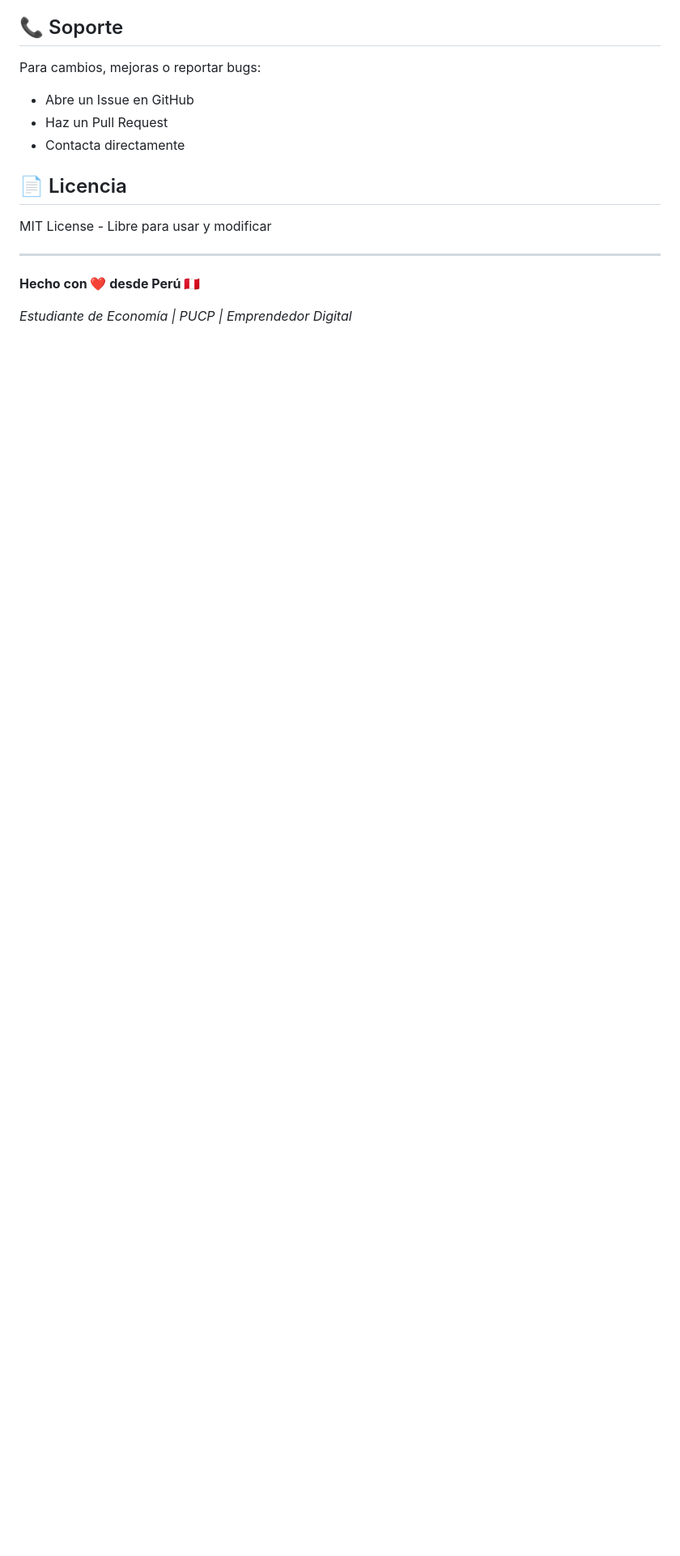
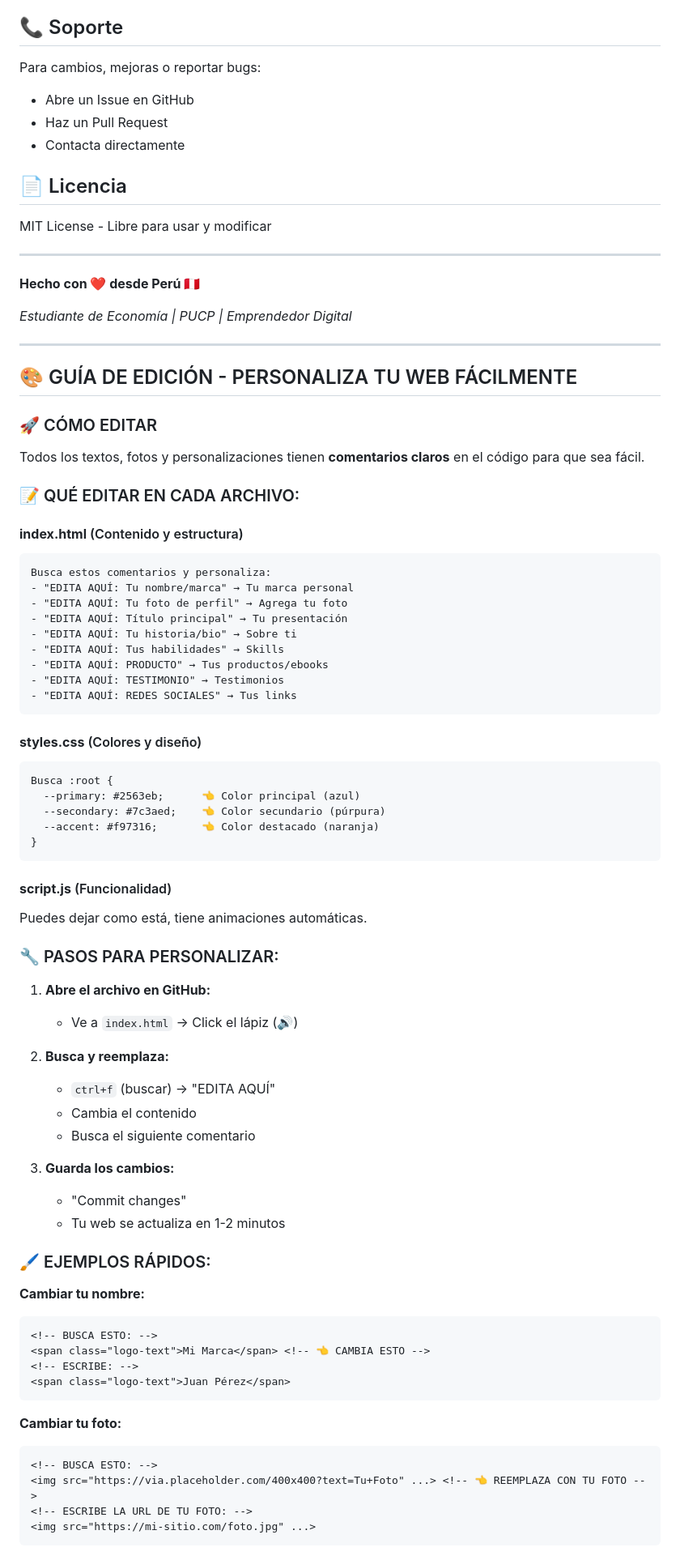
Before and after one commit to juancito222444-beep/marca-personal-web, a Markdown page: README.md, the part around one of its changes. Shown at 81% size. GitHub-like rendering; blank space fills up the shorter version.

Commit message:
Add editing guide for website customization
Added a customization guide to the README for easier editing.

````diff
--- a/README.md
+++ b/README.md
@@ -211,3 +211,72 @@ MIT License - Libre para usar y modificar
 **Hecho con ❤️ desde Perú 🇵🇪**
 
 *Estudiante de Economía | PUCP | Emprendedor Digital*
+
+
+---
+
+## 🎨 GUÍA DE EDICIÓN - PERSONALIZA TU WEB FÁCILMENTE
+
+### 🚀 CÓMO EDITAR
+
+Todos los textos, fotos y personalizaciones tienen **comentarios claros** en el código para que sea fácil.
+
+### 📝 QUÉ EDITAR EN CADA ARCHIVO:
+
+#### **index.html** (Contenido y estructura)
+```
+Busca estos comentarios y personaliza:
+- "EDITA AQUÍ: Tu nombre/marca" → Tu marca personal
+- "EDITA AQUÍ: Tu foto de perfil" → Agrega tu foto
+- "EDITA AQUÍ: Título principal" → Tu presentación
+- "EDITA AQUÍ: Tu historia/bio" → Sobre ti
+- "EDITA AQUÍ: Tus habilidades" → Skills
+- "EDITA AQUÍ: PRODUCTO" → Tus productos/ebooks
+- "EDITA AQUÍ: TESTIMONIO" → Testimonios
+- "EDITA AQUÍ: REDES SOCIALES" → Tus links
+```
+
+#### **styles.css** (Colores y diseño)
+```
+Busca :root {
+  --primary: #2563eb;      👈 Color principal (azul)
+  --secondary: #7c3aed;    👈 Color secundario (púrpura)
+  --accent: #f97316;       👈 Color destacado (naranja)
+}
+```
+
+#### **script.js** (Funcionalidad)
+Puedes dejar como está, tiene animaciones automáticas.
+
+### 🔧 PASOS PARA PERSONALIZAR:
+
+1. **Abre el archivo en GitHub:**
+   - Ve a `index.html` → Click el lápiz (🔊)
+
+2. **Busca y reemplaza:**
+   - `ctrl+f` (buscar) → "EDITA AQUÍ"
+   - Cambia el contenido
+   - Busca el siguiente comentario
+
+3. **Guarda los cambios:**
+   - "Commit changes"
+   - Tu web se actualiza en 1-2 minutos
+
+### 🖌️ EJEMPLOS RÁPIDOS:
+
+**Cambiar tu nombre:**
+```html
+<!-- BUSCA ESTO: -->
+<span class="logo-text">Mi Marca</span> <!-- 👈 CAMBIA ESTO -->
+<!-- ESCRIBE: -->
+<span class="logo-text">Juan Pérez</span>
+```
+
+**Cambiar tu foto:**
+```html
+<!-- BUSCA ESTO: -->
+<img src="https://via.placeholder.com/400x400?text=Tu+Foto" ...> <!-- 👈 REEMPLAZA CON TU FOTO -->
+<!-- ESCRIBE LA URL DE TU FOTO: -->
+<img src="https://mi-sitio.com/foto.jpg" ...>
+```
+
````
Also changed, not shown: other parts of README.md (+13 -0 lines).
